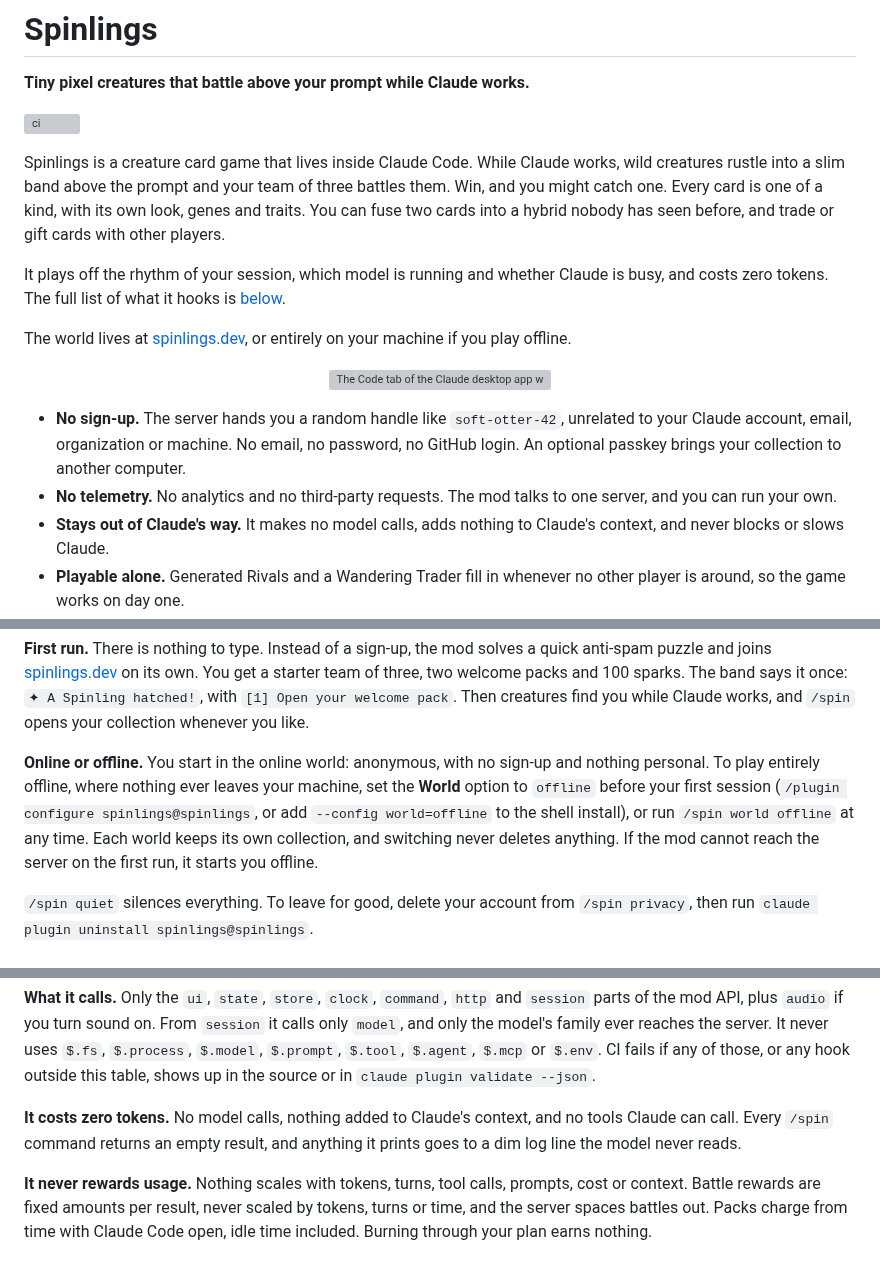
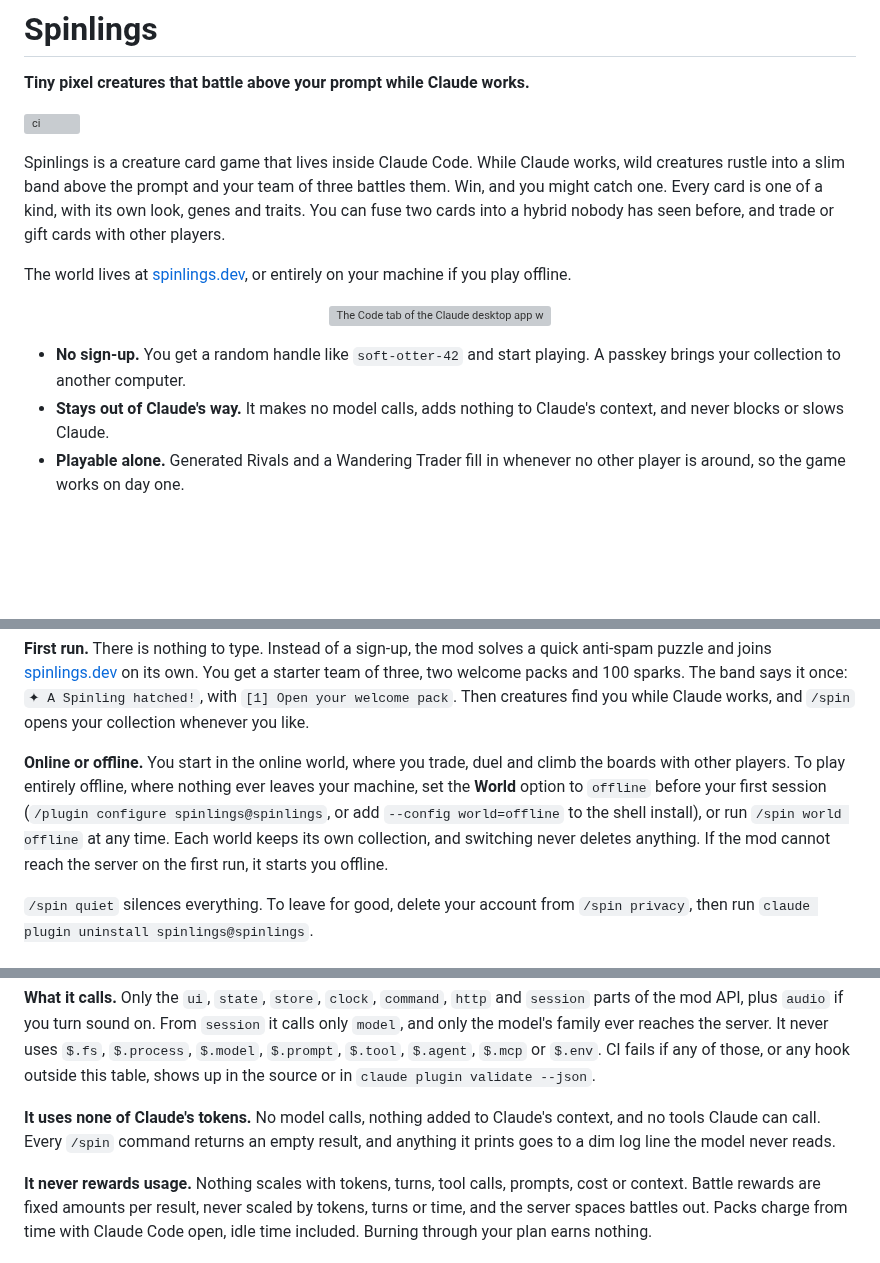
Before and after one commit to 416rehman/spinlings, a Markdown page: README.md, 3 parts joined by grey strips. Drawn GitHub-style; blank space fills up the shorter version; grey boxes are pictures that could not be loaded.

```diff
--- a/README.md
+++ b/README.md
@@ -5,8 +5,6 @@
 [![ci](https://github.com/416rehman/spinlings/actions/workflows/ci.yml/badge.svg)](https://github.com/416rehman/spinlings/actions/workflows/ci.yml)
 
 Spinlings is a creature card game that lives inside Claude Code. While Claude works, wild creatures rustle into a slim band above the prompt and your team of three battles them. Win, and you might catch one. Every card is one of a kind, with its own look, genes and traits. You can fuse two cards into a hybrid nobody has seen before, and trade or gift cards with other players.
-
-It plays off the rhythm of your session, which model is running and whether Claude is busy, and costs zero tokens. The full list of what it hooks is [below](#what-spinlings-cant-read).
 
 The world lives at [spinlings.dev](https://spinlings.dev), or entirely on your machine if you play offline.
 
@@ -17,8 +15,7 @@ The world lives at [spinlings.dev](https://spinlings.dev), or entirely on your m
   </picture>
 </p>
 
-- **No sign-up.** The server hands you a random handle like `soft-otter-42`, unrelated to your Claude account, email, organization or machine. No email, no password, no GitHub login. An optional passkey brings your collection to another computer.
-- **No telemetry.** No analytics and no third-party requests. The mod talks to one server, and you can run your own.
+- **No sign-up.** You get a random handle like `soft-otter-42` and start playing. A passkey brings your collection to another computer.
 - **Stays out of Claude's way.** It makes no model calls, adds nothing to Claude's context, and never blocks or slows Claude.
 - **Playable alone.** Generated Rivals and a Wandering Trader fill in whenever no other player is around, so the game works on day one.
 - **Free.** Nothing to buy, and cards have no cash value.
@@ -51,7 +48,7 @@ claude plugin validate spinlings/plugin
 
 **First run.** There is nothing to type. Instead of a sign-up, the mod solves a quick anti-spam puzzle and joins [spinlings.dev](https://spinlings.dev) on its own. You get a starter team of three, two welcome packs and 100 sparks. The band says it once: `✦ A Spinling hatched!`, with `[1] Open your welcome pack`. Then creatures find you while Claude works, and `/spin` opens your collection whenever you like.
 
-**Online or offline.** You start in the online world: anonymous, with no sign-up and nothing personal. To play entirely offline, where nothing ever leaves your machine, set the **World** option to `offline` before your first session (`/plugin configure spinlings@spinlings`, or add `--config world=offline` to the shell install), or run `/spin world offline` at any time. Each world keeps its own collection, and switching never deletes anything. If the mod cannot reach the server on the first run, it starts you offline.
+**Online or offline.** You start in the online world, where you trade, duel and climb the boards with other players. To play entirely offline, where nothing ever leaves your machine, set the **World** option to `offline` before your first session (`/plugin configure spinlings@spinlings`, or add `--config world=offline` to the shell install), or run `/spin world offline` at any time. Each world keeps its own collection, and switching never deletes anything. If the mod cannot reach the server on the first run, it starts you offline.
 
 `/spin quiet` silences everything. To leave for good, delete your account from `/spin privacy`, then run `claude plugin uninstall spinlings@spinlings`.
 
@@ -201,7 +198,7 @@ Some of those events carry content the mod does not need. It never reads these f
 
 **What it calls.** Only the `ui`, `state`, `store`, `clock`, `command`, `http` and `session` parts of the mod API, plus `audio` if you turn sound on. From `session` it calls only `model`, and only the model's family ever reaches the server. It never uses `$.fs`, `$.process`, `$.model`, `$.prompt`, `$.tool`, `$.agent`, `$.mcp` or `$.env`. CI fails if any of those, or any hook outside this table, shows up in the source or in `claude plugin validate --json`.
 
-**It costs zero tokens.** No model calls, nothing added to Claude's context, and no tools Claude can call. Every `/spin` command returns an empty result, and anything it prints goes to a dim log line the model never reads.
+**It uses none of Claude's tokens.** No model calls, nothing added to Claude's context, and no tools Claude can call. Every `/spin` command returns an empty result, and anything it prints goes to a dim log line the model never reads.
 
 **It never rewards usage.** Nothing scales with tokens, turns, tool calls, prompts, cost or context. Battle rewards are fixed amounts per result, never scaled by tokens, turns or time, and the server spaces battles out. Packs charge from time with Claude Code open, idle time included. Burning through your plan earns nothing.
 
```
Also changed, not shown: other parts of README.md (+1 -1 lines), docs/media/github-social.png, docs/media/ph-4-season.png, docs/media/x-card.png, 3 other files.
